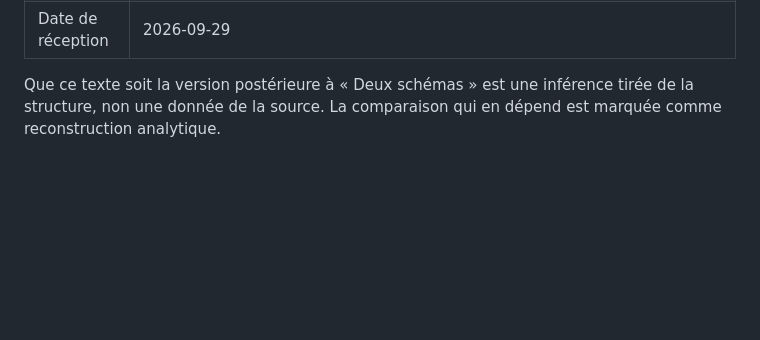
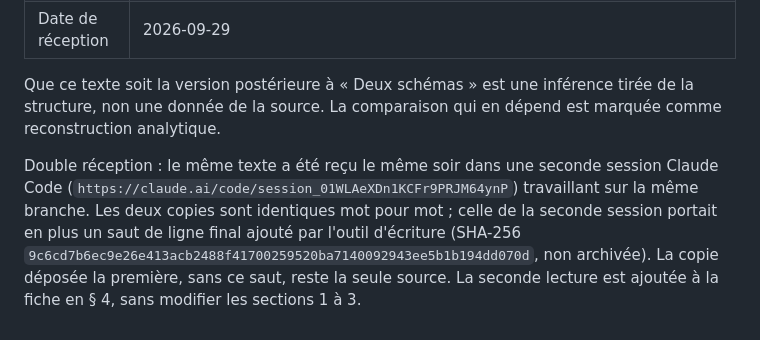
Before and after one commit to talkus/ASB, a Markdown page: PROVENANCE.md, the part around the change. Rendered like a GitHub page; blank space fills up the shorter version.

```diff
--- a/PROVENANCE.md
+++ b/PROVENANCE.md
@@ -116,3 +116,5 @@ L'hypothèse que la lettre soumet à l'épreuve n'a pas été transmise ; sa for
 | Date de réception | 2026-09-29 |
 
 Que ce texte soit la version postérieure à « Deux schémas » est une inférence tirée de la structure, non une donnée de la source. La comparaison qui en dépend est marquée comme reconstruction analytique.
+
+Double réception : le même texte a été reçu le même soir dans une seconde session Claude Code (`https://claude.ai/code/session_01WLAeXDn1KCFr9PRJM64ynP`) travaillant sur la même branche. Les deux copies sont identiques mot pour mot ; celle de la seconde session portait en plus un saut de ligne final ajouté par l'outil d'écriture (SHA-256 `9c6cd7b6ec9e26e413acb2488f41700259520ba7140092943ee5b1b194dd070d`, non archivée). La copie déposée la première, sans ce saut, reste la seule source. La seconde lecture est ajoutée à la fiche en § 4, sans modifier les sections 1 à 3.
```
Also changed, not shown: public/principes/creer-du-lien-cultiver-l-ouverture.md (+37 -0 lines).
